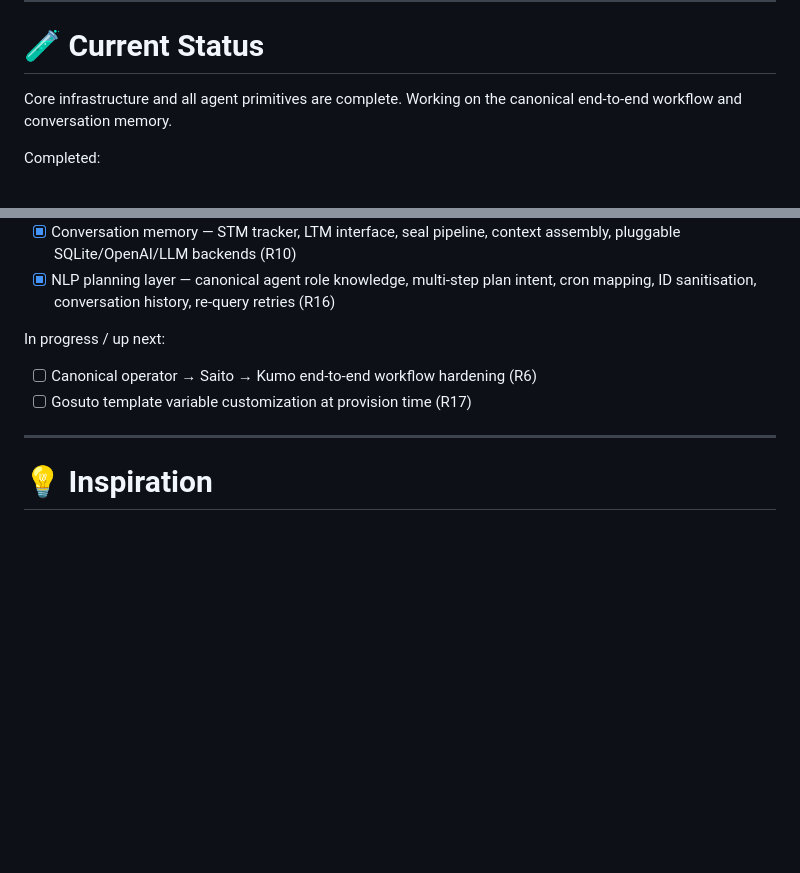
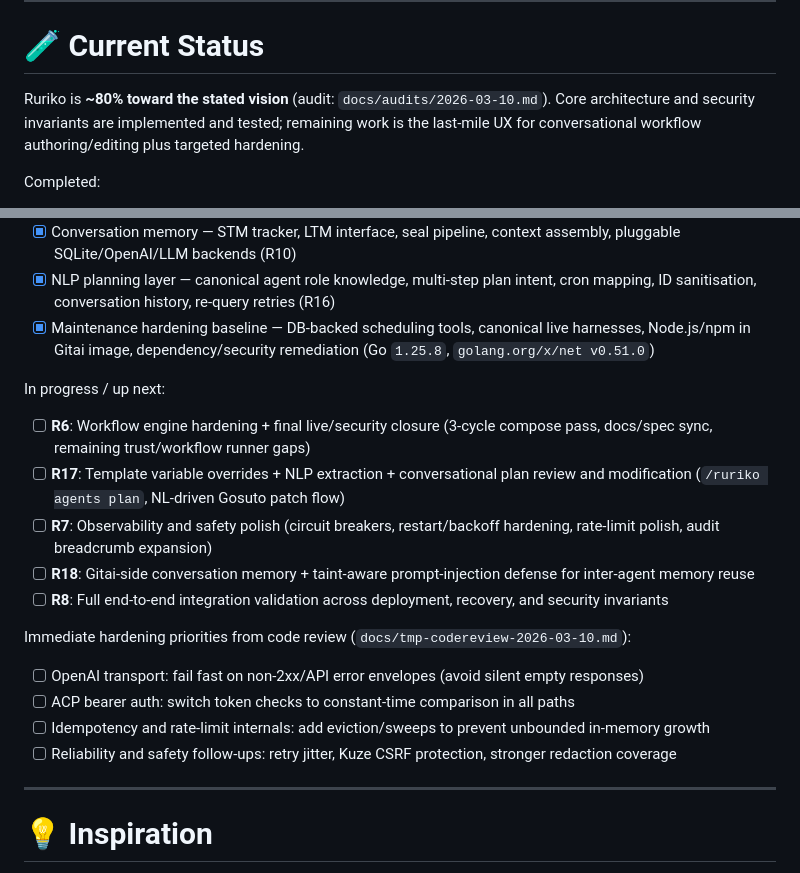
Before and after one commit to bdobrica/Ruriko, a Markdown page: README.md, 2 parts joined by grey strips. Drawn GitHub-style; blank space fills up the shorter version.

Commit message:
Update status, priorities, and wording in docs
Reflect audit findings and hardening priorities across README, TODO, and the 2026-03-10 audit. README: mark project ~80% complete, add maintenance hardening baseline, expand and reword in-progress R6/R7/R8/R17/R18 items, and add immediate code-review hardening checklist. TODO: minor heading wording change ("Review and Modification"). Audit: align language to "conversational plan review and modification" and harmonize priority wording. These edits clarify remaining work and surface targeted reliability/security fixes.

```diff
--- a/README.md
+++ b/README.md
@@ -292,7 +292,8 @@ Useful overrides:
 
 # 🧪 Current Status
 
-Core infrastructure and all agent primitives are complete. Working on the canonical end-to-end workflow and conversation memory.
+Ruriko is **~80% toward the stated vision** (audit: `docs/audits/2026-03-10.md`).
+Core architecture and security invariants are implemented and tested; remaining work is the last-mile UX for conversational workflow authoring/editing plus targeted hardening.
 
 Completed:
 
@@ -316,11 +317,22 @@ Completed:
 * [x] Mesh topology provisioning — Ruriko injects allowed messaging targets at provision time
 * [x] Conversation memory — STM tracker, LTM interface, seal pipeline, context assembly, pluggable SQLite/OpenAI/LLM backends (R10)
 * [x] NLP planning layer — canonical agent role knowledge, multi-step plan intent, cron mapping, ID sanitisation, conversation history, re-query retries (R16)
+* [x] Maintenance hardening baseline — DB-backed scheduling tools, canonical live harnesses, Node.js/npm in Gitai image, dependency/security remediation (Go `1.25.8`, `golang.org/x/net v0.51.0`)
 
 In progress / up next:
 
-* [ ] Canonical operator → Saito → Kumo end-to-end workflow hardening (R6)
-* [ ] Gosuto template variable customization at provision time (R17)
+* [ ] **R6**: Workflow engine hardening + final live/security closure (3-cycle compose pass, docs/spec sync, remaining trust/workflow runner gaps)
+* [ ] **R17**: Template variable overrides + NLP extraction + conversational plan review and modification (`/ruriko agents plan`, NL-driven Gosuto patch flow)
+* [ ] **R7**: Observability and safety polish (circuit breakers, restart/backoff hardening, rate-limit polish, audit breadcrumb expansion)
+* [ ] **R18**: Gitai-side conversation memory + taint-aware prompt-injection defense for inter-agent memory reuse
+* [ ] **R8**: Full end-to-end integration validation across deployment, recovery, and security invariants
+
+Immediate hardening priorities from code review (`docs/tmp-codereview-2026-03-10.md`):
+
+* [ ] OpenAI transport: fail fast on non-2xx/API error envelopes (avoid silent empty responses)
+* [ ] ACP bearer auth: switch token checks to constant-time comparison in all paths
+* [ ] Idempotency and rate-limit internals: add eviction/sweeps to prevent unbounded in-memory growth
+* [ ] Reliability and safety follow-ups: retry jitter, Kuze CSRF protection, stronger redaction coverage
 
 ---
 
```
Also changed, not shown: TODO.md (+1 -1 lines), docs/audits/2026-03-10.md (+3 -3 lines).
